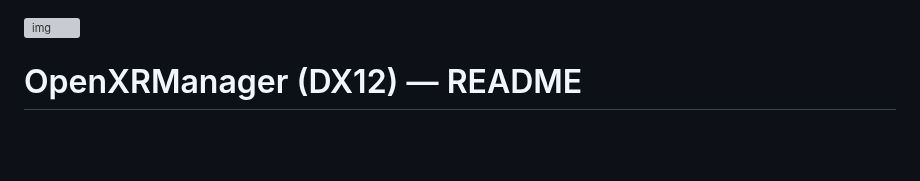
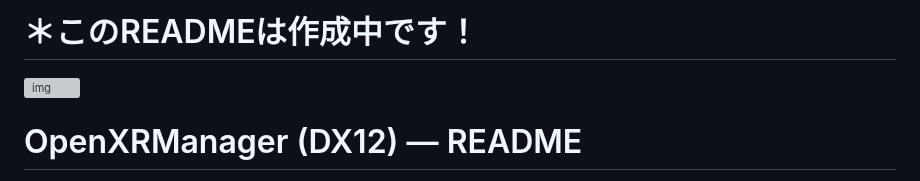
Before and after one commit to SolaGame8/MyDX12Learning, a Markdown page: 250913_OpenXR/README.md, the part around the change. Rendered like a GitHub page; blank space fills up the shorter version; grey boxes are pictures that could not be loaded.

```diff
--- a/250913_OpenXR/README.md
+++ b/250913_OpenXR/README.md
@@ -1,3 +1,6 @@
+
+# ＊このREADMEは作成中です！
+
 
 ![img](screenshots/runtime_quest.jpg)
 
```
